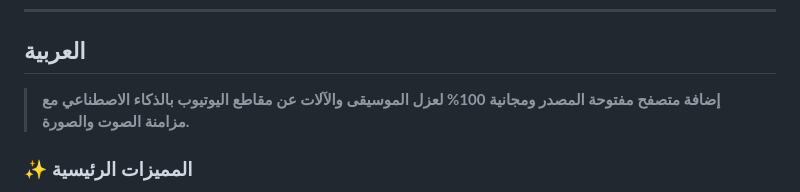
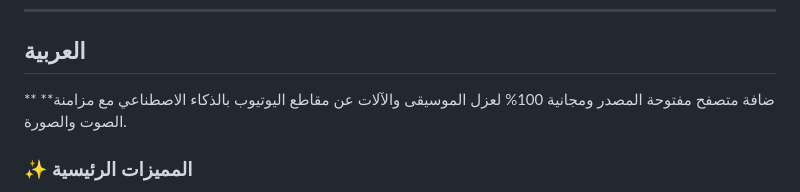
Before and after one commit to SaborBZ/naqawa, a Markdown page: README.md, the part around the change. Rendered like a GitHub page.

```diff
--- a/README.md
+++ b/README.md
@@ -53,8 +53,9 @@ Visit the official website to explore interactive setup commands and full guides
 <div dir="rtl">
 
 ##  العربية
-
-> **إضافة متصفح مفتوحة المصدر ومجانية 100% لعزل الموسيقى والآلات عن مقاطع اليوتيوب بالذكاء الاصطناعي مع مزامنة الصوت والصورة.**
+**
+**ضافة متصفح مفتوحة المصدر ومجانية 100% لعزل الموسيقى والآلات عن مقاطع اليوتيوب بالذكاء الاصطناعي مع مزامنة الصوت والصورة.
+</blockquote>
 
 ### ✨ المميزات الرئيسية
 - ⚡ **المزامنة (Drift Guard):** تطابق بين الفيديو و الصوت حتى عند التقديم وتغيير سرعات التشغيل.
```
